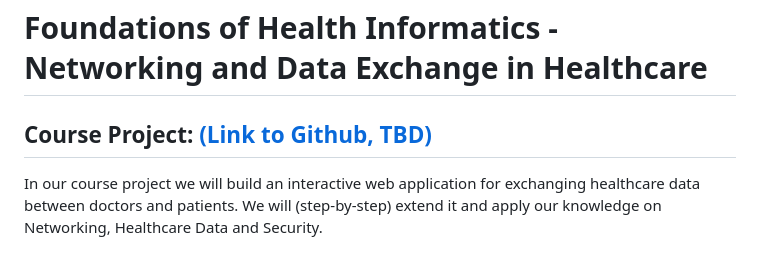
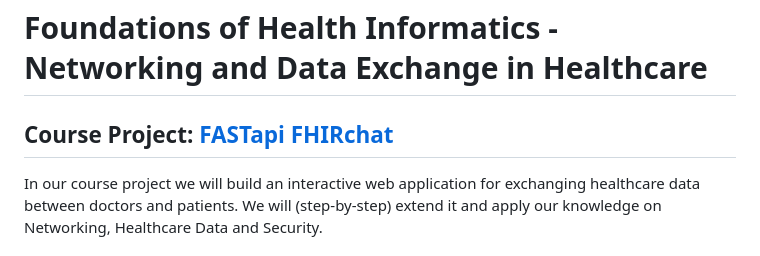
Before and after one commit to dominikb1888/FOHI, a Markdown page: README.md, the part around the change. GitHub-like rendering.

```diff
--- a/README.md
+++ b/README.md
@@ -1,7 +1,7 @@
 # Foundations of Health Informatics - Networking and Data Exchange in Healthcare
 
 
-## Course Project: [(Link to Github, TBD)](https://github.com/dominikb1888/fast_fhirchat)
+## Course Project: [FASTapi FHIRchat](https://github.com/dominikb1888/fast_fhirchat)
 
 In our course project we will build an interactive web application for exchanging healthcare data between doctors and patients. We will (step-by-step) extend it and apply our knowledge on Networking, Healthcare Data and Security.
 
```
